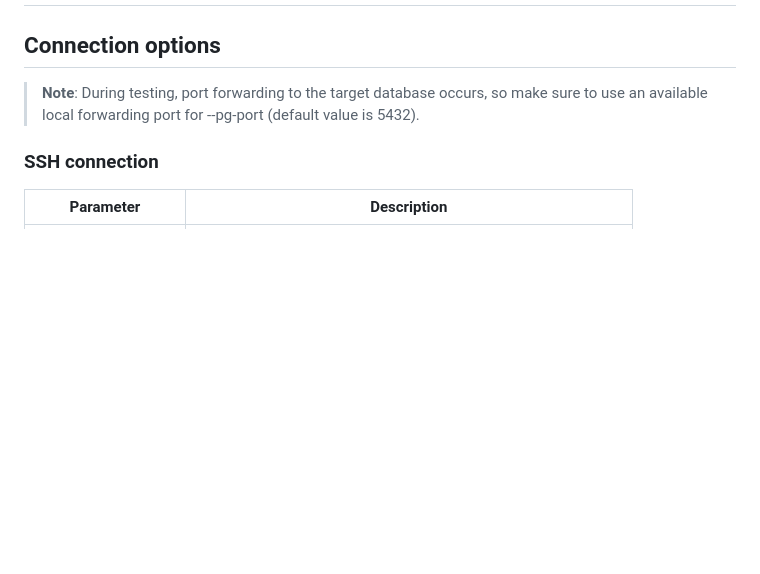
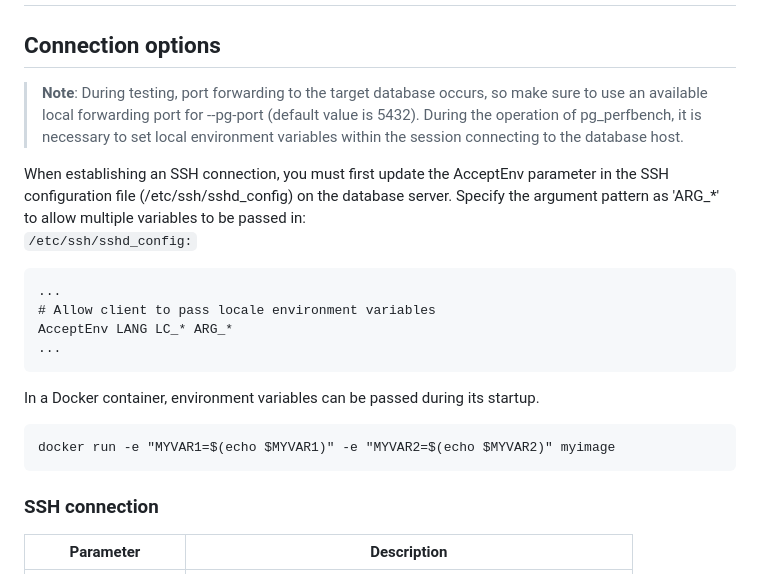
Before and after one commit to TantorLabs/pg_perfbench, a Markdown page: README.md, the part around the change. Drawn GitHub-style; blank space fills up the shorter version.

````diff
--- a/README.md
+++ b/README.md
@@ -71,6 +71,22 @@ described in join_tasks JSON files in the project root.
 # Configuring pg_perfbench in `benchmark` mode
 ## Connection options
 > **Note**: During testing, port forwarding to the target database occurs, so make sure to use an available local forwarding port for --pg-port (default value is 5432).
+During the operation of pg_perfbench, it is necessary to set local environment variables within the session connecting to the database host.
+
+When establishing an SSH connection, you must first update the AcceptEnv parameter in the SSH configuration file (/etc/ssh/sshd_config) on the database server.
+Specify the argument pattern as 'ARG_*' to allow multiple variables to be passed in:
+<br>`/etc/ssh/sshd_config:` <br>
+```
+...
+# Allow client to pass locale environment variables
+AcceptEnv LANG LC_* ARG_*
+...
+```
+
+In a Docker container, environment variables can be passed during its startup.
+```
+docker run -e "MYVAR1=$(echo $MYVAR1)" -e "MYVAR2=$(echo $MYVAR2)" myimage
+```
 ### SSH connection
 
 | Parameter           | Description                                                      |
````
